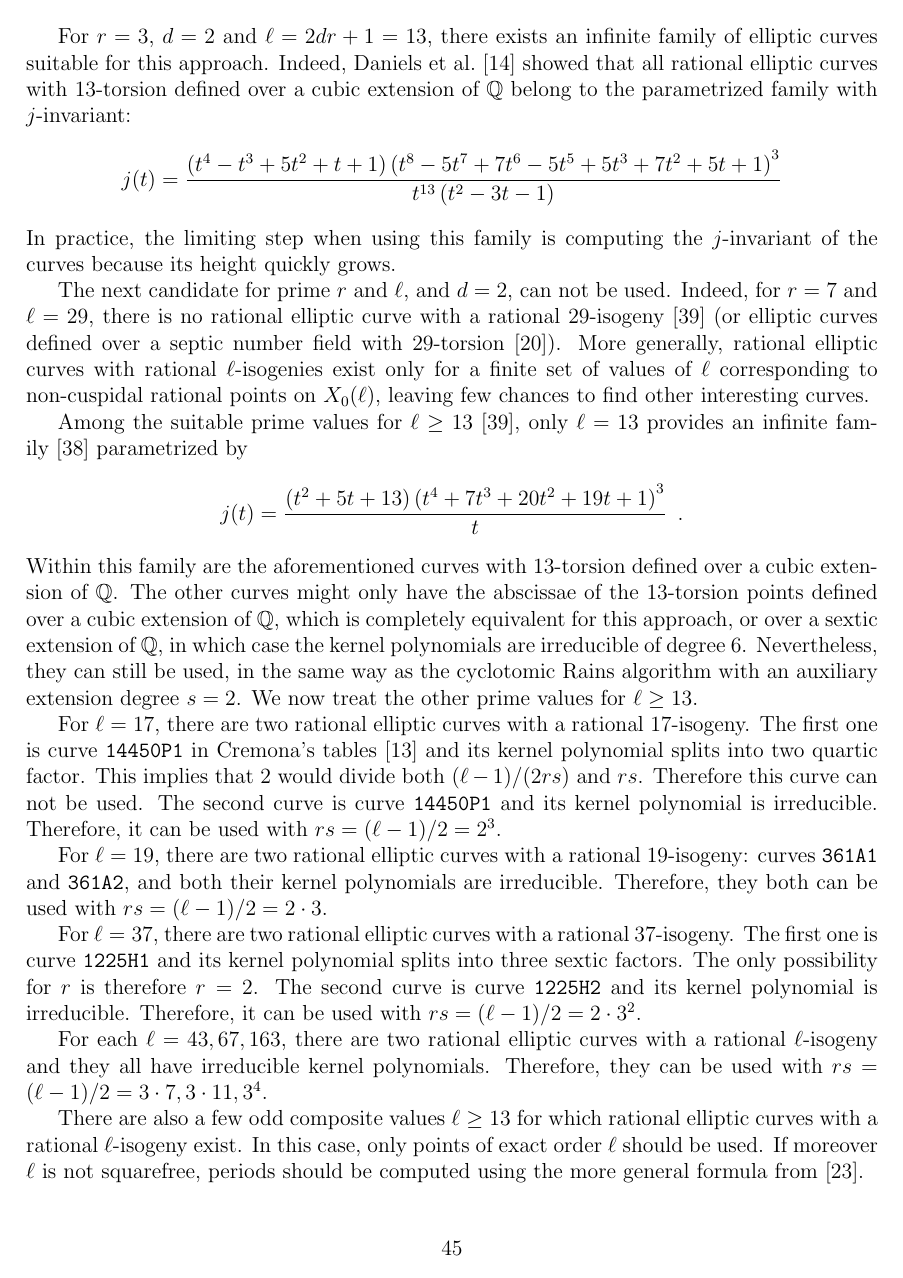
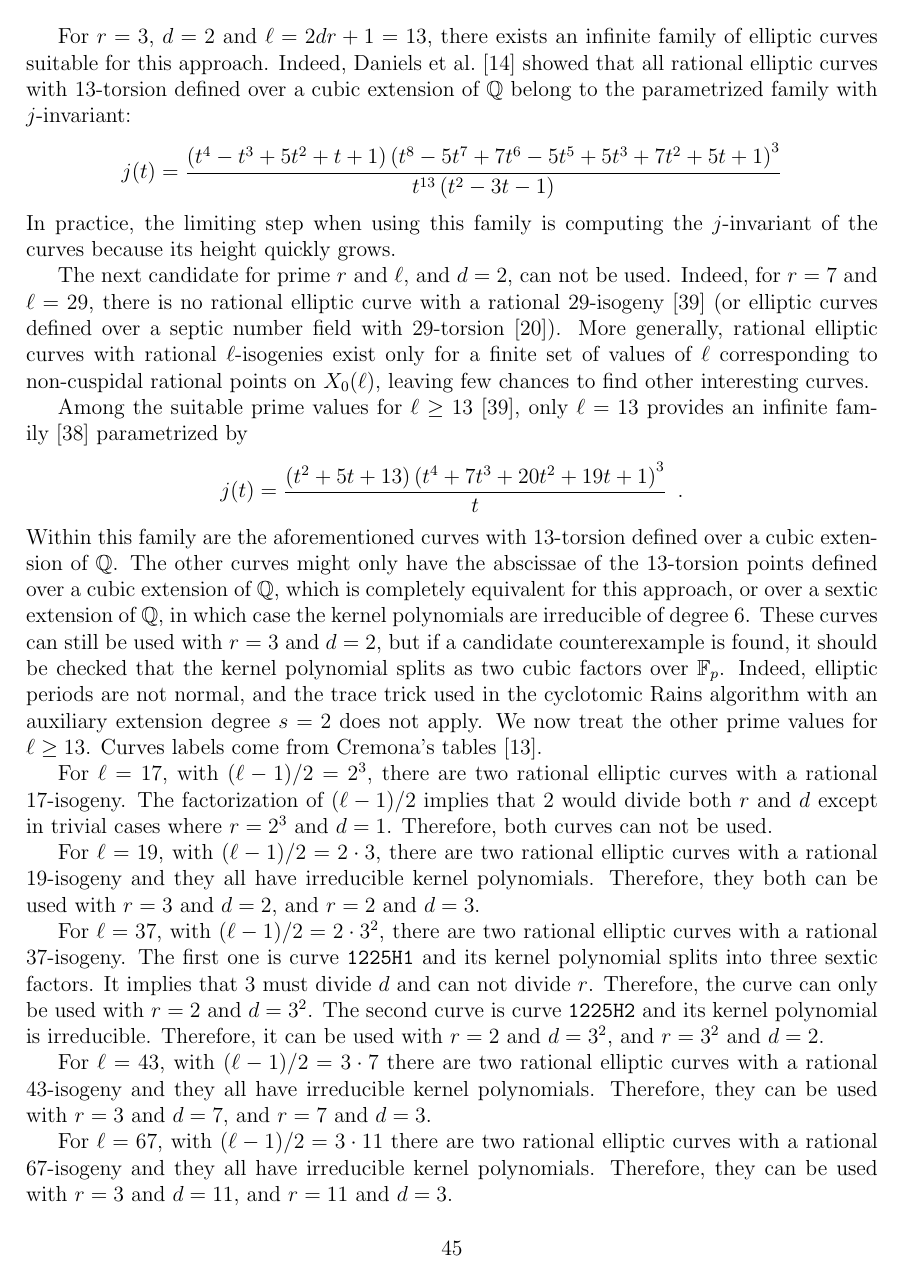
Before and after one commit to defeo/ffisom, a LaTeX paper (ffisom.tex): page 45 of 50 before the commit and page 45 of 51 after it. Compiled offline with pdfLaTeX.

Commit message:
Trace trick does not work for sure for elliptic periods.

```diff
--- a/ffisom.tex
+++ b/ffisom.tex
@@ -3388,42 +3388,65 @@ defined over a cubic extension of $\Q$,
 which is completely equivalent for this approach,
 or over a sextic extension of $\Q$,
 in which case the kernel polynomials are irreducible of degree $6$.
-Nevertheless, they can still be used, in the same way as the cyclotomic
-Rains algorithm with an auxiliary extension degree $s = 2$.
+These curves can still be used with $r = 3$ and $d = 2$,
+but if a candidate counterexample is found, it should be checked
+that the kernel polynomial splits as two cubic factors over $\F_p$.
+Indeed, elliptic periods are not normal, and the trace trick used
+in the cyclotomic Rains algorithm with an auxiliary extension degree
+$s = 2$ does not apply.
 We now treat the other prime values for $\ell \geq 13$.
-
-For $\ell = 17$, there are two rational elliptic curves
+Curves labels come from Cremona's tables~\cite{cremona_tables}.
+
+For $\ell = 17$, with $(\ell-1)/2 = 2^3$,
+there are two rational elliptic curves
 with a rational $17$-isogeny.
-The first one is curve~\texttt{14450P1}
-in Cremona's tables~\cite{cremona_tables}
-and its kernel polynomial splits into two quartic factor.
-This implies that $2$ would divide both $(\ell-1)/(2 r s)$ and $r s$.
-Therefore this curve can not be used.
-The second curve is curve~\texttt{14450P1}
-and its kernel polynomial is irreducible.
-Therefore, it can be used with $r s = (\ell-1)/2 = 2^3$.
-
-For $\ell = 19$, there are two rational elliptic curves
-with a rational $19$-isogeny:
-curves~\texttt{361A1} and \texttt{361A2},
-and both their kernel polynomials are irreducible.
-Therefore, they both can be used with $r s = (\ell-1)/2 = 2\cdot3$.
-
-For $\ell = 37$, there are two rational elliptic curves
+The factorization of $(\ell-1)/2$ implies
+that $2$ would divide both $r$ and $d$
+except in trivial cases where $r = 2^3$ and $d = 1$.
+Therefore, both curves can not be used.
+%The first one is curve~\texttt{14450P1}
+%in Cremona's tables~\cite{cremona_tables}
+%and its kernel polynomial splits into two quartic factor.
+%Therefore this curve can not be used.
+%The second curve is curve~\texttt{14450P1}
+%and its kernel polynomial is irreducible.
+%%Therefore, it can be used with $r s = (\ell-1)/2 = 2^3$.
+
+For $\ell = 19$,  with $(\ell-1)/2 = 2\cdot3$,
+there are two rational elliptic curves
+with a rational $19$-isogeny
+and they all have irreducible kernel polynomials.
+%curves~\texttt{361A1} and \texttt{361A2},
+Therefore, they both can be used with $r = 3$ and $d = 2$,
+and $r = 2$ and $d = 3$.
+
+For $\ell = 37$, with $(\ell-1)/2 = 2\cdot3^2$,
+there are two rational elliptic curves
 with a rational $37$-isogeny.
 The first one is curve~\texttt{1225H1}
 % in Cremona's tables~\cite{cremona_tables}
 % with $j$-invariant $-7\cdot11^3$
 % $37$-torsion$ is defined over an extension of $\Q$ of degree $(\ell-1)/3 = 12$
 and its kernel polynomial splits into three sextic factors.
-The only possibility for $r$ is therefore $r = 2$.
+It implies that $3$ must divide $d$ and can not divide $r$.
+Therefore, the curve can only be used with $r = 2$ and $d = 3^2$.
 The second curve is curve~\texttt{1225H2}
 %in Cremona's tables~\cite{cremona_tables}
 %with $j$-invariant $-7\cdot137^3\cdot2083^3$
 and its kernel polynomial is irreducible.
-Therefore, it can be used with $r s = (\ell-1)/2 = 2\cdot3^2$.
-
-For each $\ell = 43, 67, 163$, there are two rational elliptic curves
-with a rational $\ell$-isogeny
+Therefore, it can be used with $r = 2$ and $d = 3^2$,
+and $r = 3^2$ and $d = 2$.
+
+For $\ell = 43$, with $(\ell-1)/2 = 3\cdot7$
+there are two rational elliptic curves
+with a rational $43$-isogeny
 and they all have irreducible kernel polynomials.
-Therefore, they can be used with $r s = (\ell-1)/2 = 3\cdot7, 3\cdot11, 3^4$.
+Therefore, they can be used with $r = 3$ and $d = 7$,
+and $r = 7$ and $d = 3$.
+
+For $\ell = 67$, with $(\ell-1)/2 = 3\cdot11$
+there are two rational elliptic curves
+with a rational $67$-isogeny
+and they all have irreducible kernel polynomials.
+Therefore, they can be used with $r = 3$ and $d = 11$,
+and $r = 11$ and $d = 3$.
```
Also changed, not shown: ffisom.tex (40 more changed lines).
